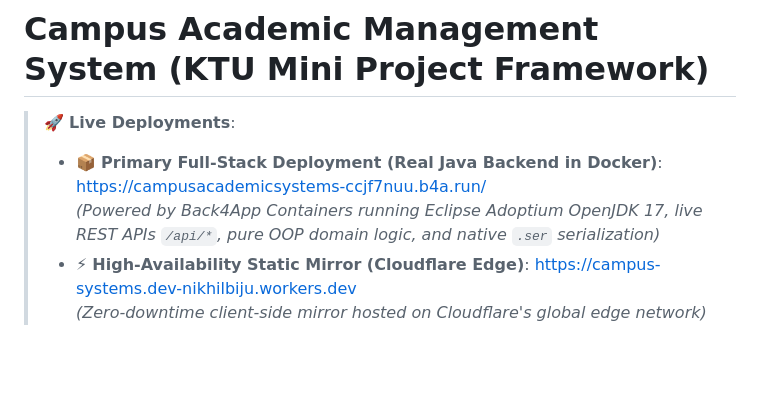
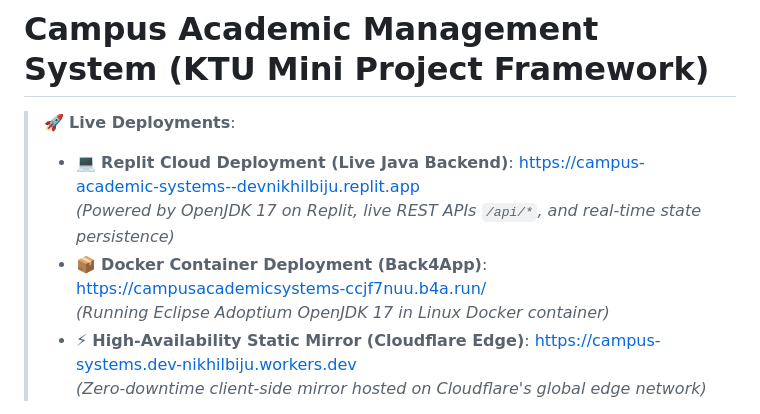
Before and after one commit to nikhilbijuk/CampusAcademicSystems, a Markdown page: README.md, the part around the change. Drawn GitHub-style; blank space fills up the shorter version.

Commit message:
docs: add verified live Replit deployment URL to README

```diff
--- a/README.md
+++ b/README.md
@@ -1,8 +1,10 @@
 # Campus Academic Management System (KTU Mini Project Framework)
 
 > 🚀 **Live Deployments**:
-> * 📦 **Primary Full-Stack Deployment (Real Java Backend in Docker)**: [https://campusacademicsystems-ccjf7nuu.b4a.run/](https://campusacademicsystems-ccjf7nuu.b4a.run/)
->   *(Powered by Back4App Containers running Eclipse Adoptium OpenJDK 17, live REST APIs `/api/*`, pure OOP domain logic, and native `.ser` serialization)*
+> * 💻 **Replit Cloud Deployment (Live Java Backend)**: [https://campus-academic-systems--devnikhilbiju.replit.app](https://campus-academic-systems--devnikhilbiju.replit.app)
+>   *(Powered by OpenJDK 17 on Replit, live REST APIs `/api/*`, and real-time state persistence)*
+> * 📦 **Docker Container Deployment (Back4App)**: [https://campusacademicsystems-ccjf7nuu.b4a.run/](https://campusacademicsystems-ccjf7nuu.b4a.run/)
+>   *(Running Eclipse Adoptium OpenJDK 17 in Linux Docker container)*
 > * ⚡ **High-Availability Static Mirror (Cloudflare Edge)**: [https://campus-systems.dev-nikhilbiju.workers.dev](https://campus-systems.dev-nikhilbiju.workers.dev)
 >   *(Zero-downtime client-side mirror hosted on Cloudflare's global edge network)*
 
```
